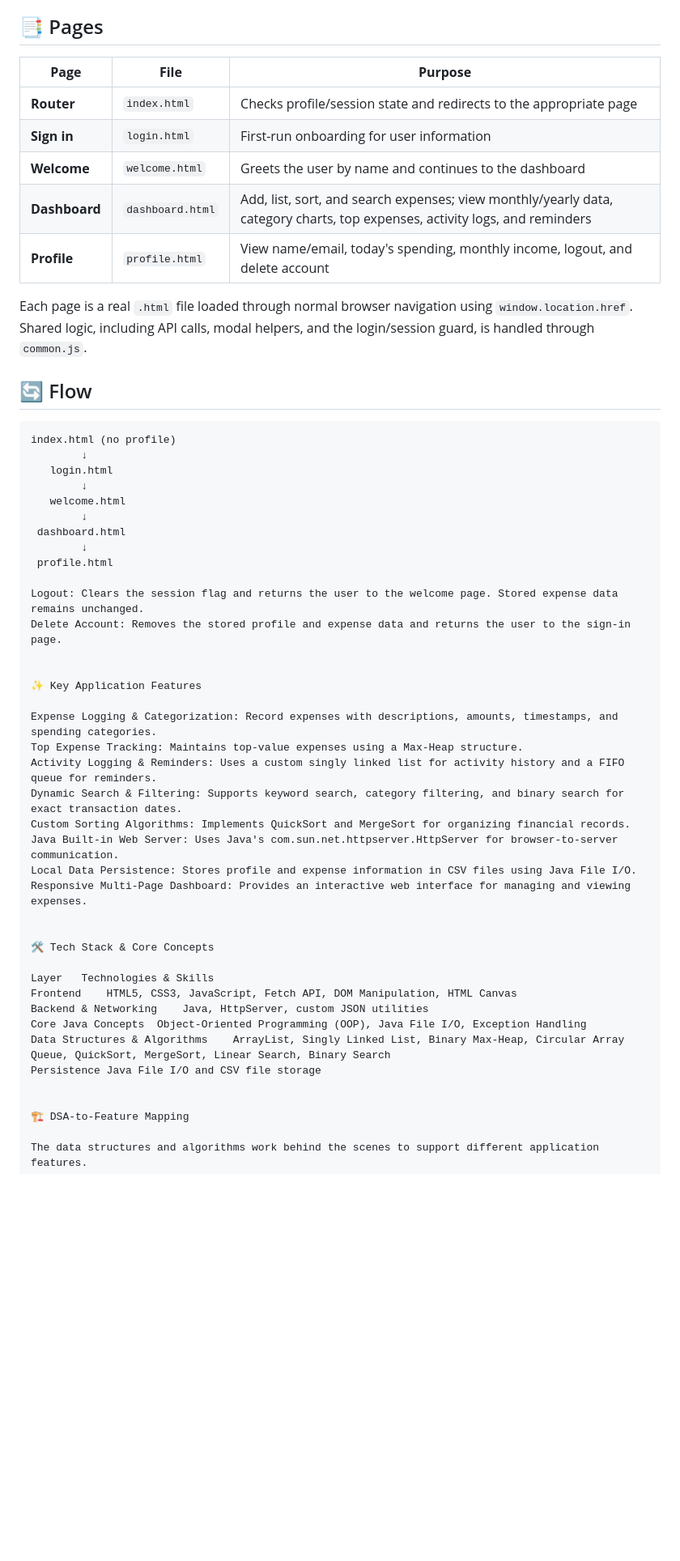
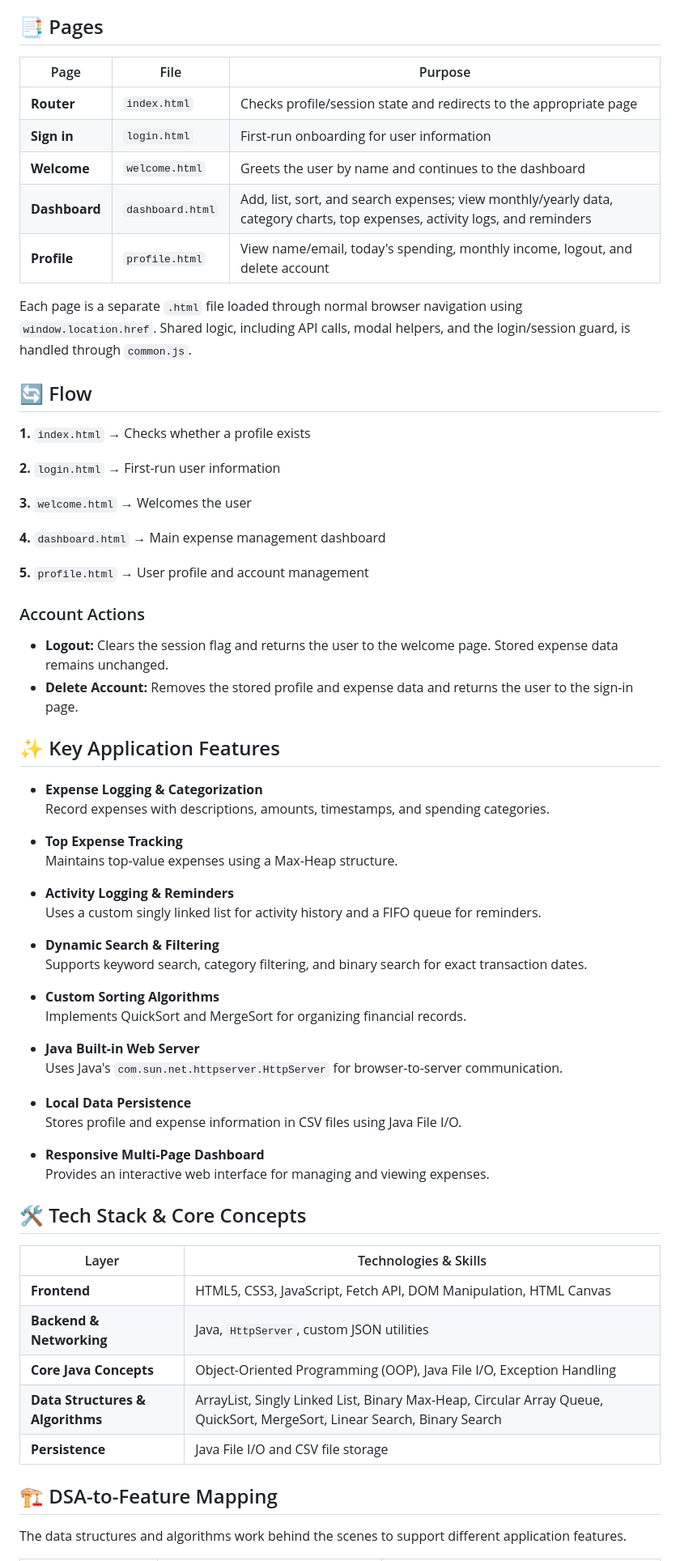
Before and after one commit to Nancyrajput2003/ExpenseTrackerWeb, a Markdown page: README.md, the part around one of its changes. Shown at 81% size. GitHub-like rendering; blank space fills up the shorter version.

Commit message:
Update README formatting

````diff
--- a/README.md
+++ b/README.md
@@ -4,56 +4,70 @@ A smart and user-friendly Java Expense Tracker web application designed to simpl
 
 ## 📑 Pages
 
-| **Page** | **File** | **Purpose** |
-|---|---|---|
+| Page | File | Purpose |
+| --- | --- | --- |
 | **Router** | `index.html` | Checks profile/session state and redirects to the appropriate page |
 | **Sign in** | `login.html` | First-run onboarding for user information |
 | **Welcome** | `welcome.html` | Greets the user by name and continues to the dashboard |
 | **Dashboard** | `dashboard.html` | Add, list, sort, and search expenses; view monthly/yearly data, category charts, top expenses, activity logs, and reminders |
 | **Profile** | `profile.html` | View name/email, today's spending, monthly income, logout, and delete account |
 
-Each page is a real `.html` file loaded through normal browser navigation using `window.location.href`. Shared logic, including API calls, modal helpers, and the login/session guard, is handled through `common.js`.
+Each page is a separate `.html` file loaded through normal browser navigation using `window.location.href`. Shared logic, including API calls, modal helpers, and the login/session guard, is handled through `common.js`.
 
 ## 🔄 Flow
 
-```text
-index.html (no profile)
-        ↓
-   login.html
-        ↓
-   welcome.html
-        ↓
- dashboard.html
-        ↓
- profile.html
+**1.** `index.html` → Checks whether a profile exists
 
-Logout: Clears the session flag and returns the user to the welcome page. Stored expense data remains unchanged.
-Delete Account: Removes the stored profile and expense data and returns the user to the sign-in page.
+**2.** `login.html` → First-run user information
 
+**3.** `welcome.html` → Welcomes the user
 
-✨ Key Application Features
+**4.** `dashboard.html` → Main expense management dashboard
 
-Expense Logging & Categorization: Record expenses with descriptions, amounts, timestamps, and spending categories.
-Top Expense Tracking: Maintains top-value expenses using a Max-Heap structure.
-Activity Logging & Reminders: Uses a custom singly linked list for activity history and a FIFO queue for reminders.
-Dynamic Search & Filtering: Supports keyword search, category filtering, and binary search for exact transaction dates.
-Custom Sorting Algorithms: Implements QuickSort and MergeSort for organizing financial records.
-Java Built-in Web Server: Uses Java's com.sun.net.httpserver.HttpServer for browser-to-server communication.
-Local Data Persistence: Stores profile and expense information in CSV files using Java File I/O.
-Responsive Multi-Page Dashboard: Provides an interactive web interface for managing and viewing expenses.
+**5.** `profile.html` → User profile and account management
 
+### Account Actions
 
-🛠️ Tech Stack & Core Concepts
+- **Logout:** Clears the session flag and returns the user to the welcome page. Stored expense data remains unchanged.
+- **Delete Account:** Removes the stored profile and expense data and returns the user to the sign-in page.
 
-Layer	Technologies & Skills
-Frontend	HTML5, CSS3, JavaScript, Fetch API, DOM Manipulation, HTML Canvas
-Backend & Networking	Java, HttpServer, custom JSON utilities
-Core Java Concepts	Object-Oriented Programming (OOP), Java File I/O, Exception Handling
-Data Structures & Algorithms	ArrayList, Singly Linked List, Binary Max-Heap, Circular Array Queue, QuickSort, MergeSort, Linear Search, Binary Search
-Persistence	Java File I/O and CSV file storage
+## ✨ Key Application Features
 
+- **Expense Logging & Categorization**
+  Record expenses with descriptions, amounts, timestamps, and spending categories.
 
-🏗️ DSA-to-Feature Mapping
+- **Top Expense Tracking**
+  Maintains top-value expenses using a Max-Heap structure.
+
+- **Activity Logging & Reminders**
+  Uses a custom singly linked list for activity history and a FIFO queue for reminders.
+
+- **Dynamic Search & Filtering**
+  Supports keyword search, category filtering, and binary search for exact transaction dates.
+
+- **Custom Sorting Algorithms**
+  Implements QuickSort and MergeSort for organizing financial records.
+
+- **Java Built-in Web Server**
+  Uses Java's `com.sun.net.httpserver.HttpServer` for browser-to-server communication.
+
+- **Local Data Persistence**
+  Stores profile and expense information in CSV files using Java File I/O.
+
+- **Responsive Multi-Page Dashboard**
+  Provides an interactive web interface for managing and viewing expenses.
+
+## 🛠️ Tech Stack & Core Concepts
+
+| Layer | Technologies & Skills |
+| --- | --- |
+| **Frontend** | HTML5, CSS3, JavaScript, Fetch API, DOM Manipulation, HTML Canvas |
+| **Backend & Networking** | Java, `HttpServer`, custom JSON utilities |
+| **Core Java Concepts** | Object-Oriented Programming (OOP), Java File I/O, Exception Handling |
+| **Data Structures & Algorithms** | ArrayList, Singly Linked List, Binary Max-Heap, Circular Array Queue, QuickSort, MergeSort, Linear Search, Binary Search |
+| **Persistence** | Java File I/O and CSV file storage |
+
+## 🏗️ DSA-to-Feature Mapping
 
 The data structures and algorithms work behind the scenes to support different application features.
 
````
Also changed, not shown: other parts of README.md (+32 -31 lines).
